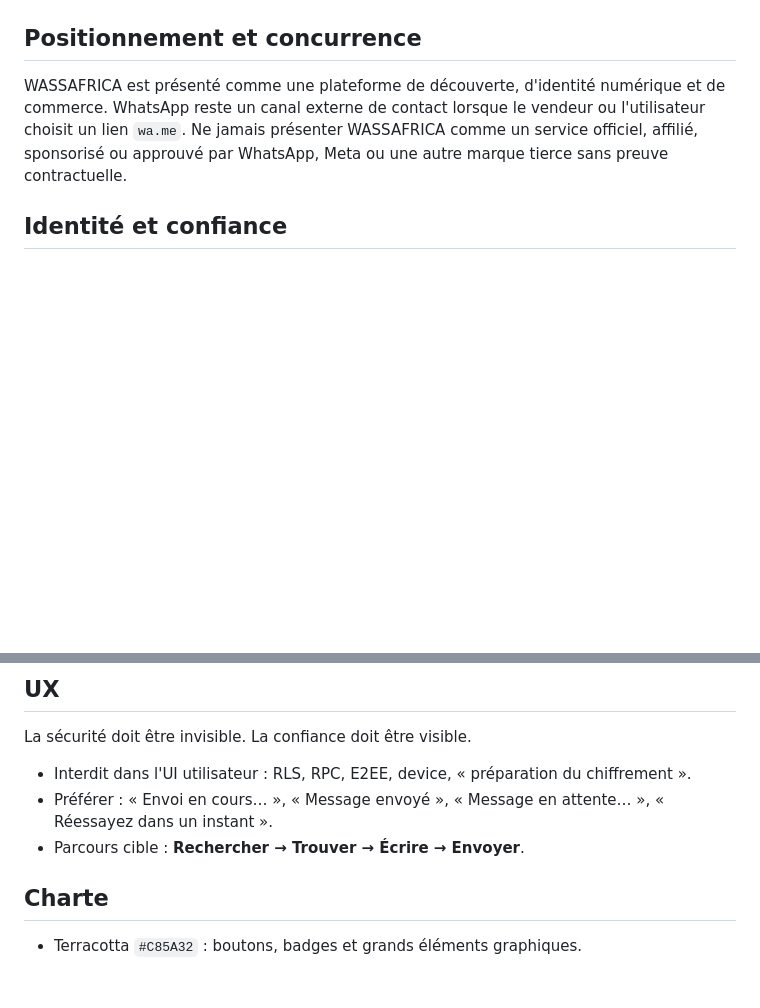
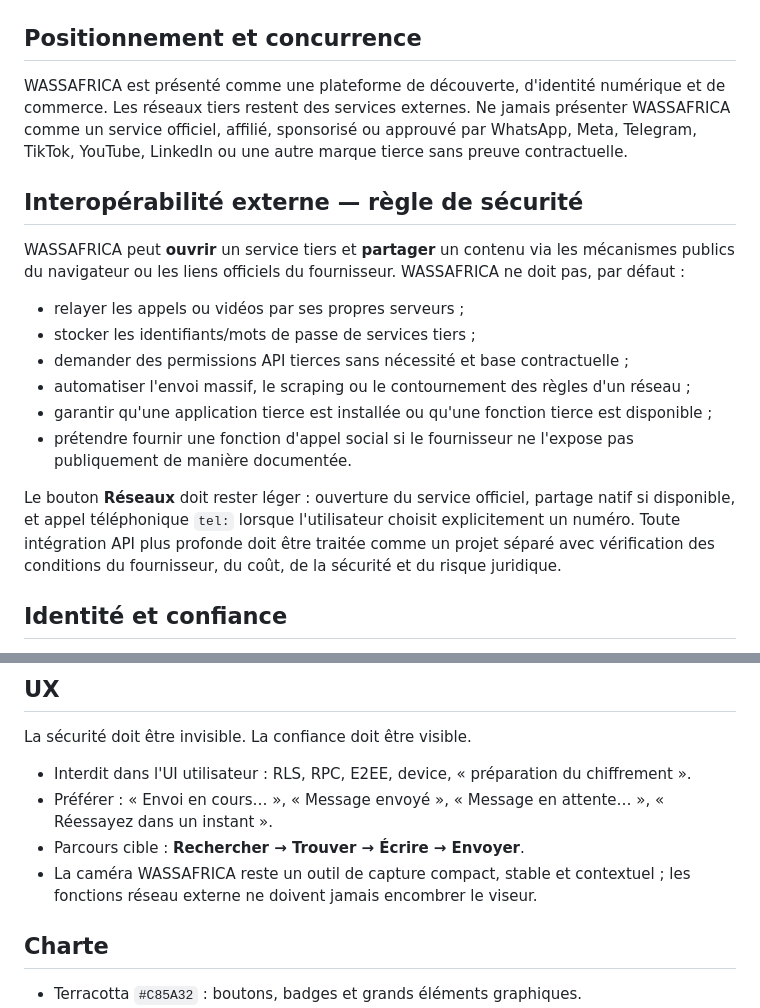
Before and after one commit to 1982124/WhatsAfrica-, a Markdown page: WASSAFRICA-BRAND-AND-LEGAL-GOVERNANCE.md, 2 parts joined by grey strips. Rendered like a GitHub page; blank space fills up the shorter version.

Commit message:
docs(governance): define safe external interoperability boundary

```diff
--- a/WASSAFRICA-BRAND-AND-LEGAL-GOVERNANCE.md
+++ b/WASSAFRICA-BRAND-AND-LEGAL-GOVERNANCE.md
@@ -12,7 +12,18 @@ Ce document encadre l'évolution de l'application existante WhatsAfrica vers **W
 - Les anciennes routes internes peuvent rester inchangées pour préserver la compatibilité.
 
 ## Positionnement et concurrence
-WASSAFRICA est présenté comme une plateforme de découverte, d'identité numérique et de commerce. WhatsApp reste un canal externe de contact lorsque le vendeur ou l'utilisateur choisit un lien `wa.me`. Ne jamais présenter WASSAFRICA comme un service officiel, affilié, sponsorisé ou approuvé par WhatsApp, Meta ou une autre marque tierce sans preuve contractuelle.
+WASSAFRICA est présenté comme une plateforme de découverte, d'identité numérique et de commerce. Les réseaux tiers restent des services externes. Ne jamais présenter WASSAFRICA comme un service officiel, affilié, sponsorisé ou approuvé par WhatsApp, Meta, Telegram, TikTok, YouTube, LinkedIn ou une autre marque tierce sans preuve contractuelle.
+
+## Interopérabilité externe — règle de sécurité
+WASSAFRICA peut **ouvrir** un service tiers et **partager** un contenu via les mécanismes publics du navigateur ou les liens officiels du fournisseur. WASSAFRICA ne doit pas, par défaut :
+- relayer les appels ou vidéos par ses propres serveurs ;
+- stocker les identifiants/mots de passe de services tiers ;
+- demander des permissions API tierces sans nécessité et base contractuelle ;
+- automatiser l'envoi massif, le scraping ou le contournement des règles d'un réseau ;
+- garantir qu'une application tierce est installée ou qu'une fonction tierce est disponible ;
+- prétendre fournir une fonction d'appel social si le fournisseur ne l'expose pas publiquement de manière documentée.
+
+Le bouton **Réseaux** doit rester léger : ouverture du service officiel, partage natif si disponible, et appel téléphonique `tel:` lorsque l'utilisateur choisit explicitement un numéro. Toute intégration API plus profonde doit être traitée comme un projet séparé avec vérification des conditions du fournisseur, du coût, de la sécurité et du risque juridique.
 
 ## Identité et confiance
 - Un pseudo public reste possible.
@@ -52,6 +63,7 @@ La sécurité doit être invisible. La confiance doit être visible.
 - Interdit dans l'UI utilisateur : RLS, RPC, E2EE, device, « préparation du chiffrement ».
 - Préférer : « Envoi en cours… », « Message envoyé », « Message en attente… », « Réessayez dans un instant ».
 - Parcours cible : **Rechercher → Trouver → Écrire → Envoyer**.
+- La caméra WASSAFRICA reste un outil de capture compact, stable et contextuel ; les fonctions réseau externe ne doivent jamais encombrer le viseur.
 
 ## Charte
 - Terracotta `#C85A32` : boutons, badges et grands éléments graphiques.
```
